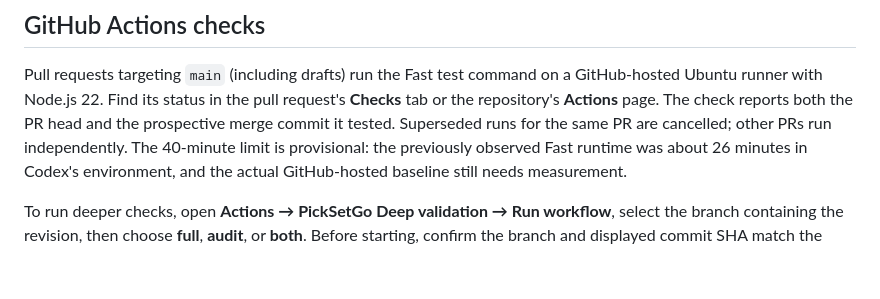
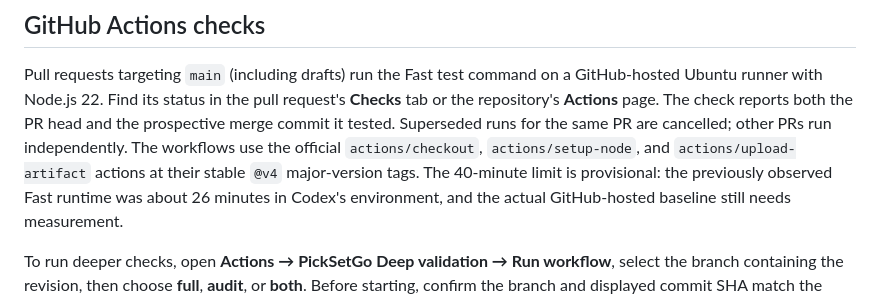
Before and after one commit to nimbrethil81/garage-fit, a Markdown page: README.md, the part around the change. GitHub-like rendering; blank space fills up the shorter version.

Commit message:
Document GitHub Actions version policy

```diff
--- a/README.md
+++ b/README.md
@@ -77,6 +77,8 @@ Pull requests targeting `main` (including drafts) run the Fast test command on a
 Ubuntu runner with Node.js 22. Find its status in the pull request's **Checks** tab or the
 repository's **Actions** page. The check reports both the PR head and the prospective merge
 commit it tested. Superseded runs for the same PR are cancelled; other PRs run independently.
+The workflows use the official `actions/checkout`, `actions/setup-node`, and
+`actions/upload-artifact` actions at their stable `@v4` major-version tags.
 The 40-minute limit is provisional: the previously observed Fast runtime was about 26 minutes
 in Codex's environment, and the actual GitHub-hosted baseline still needs measurement.
 
```
